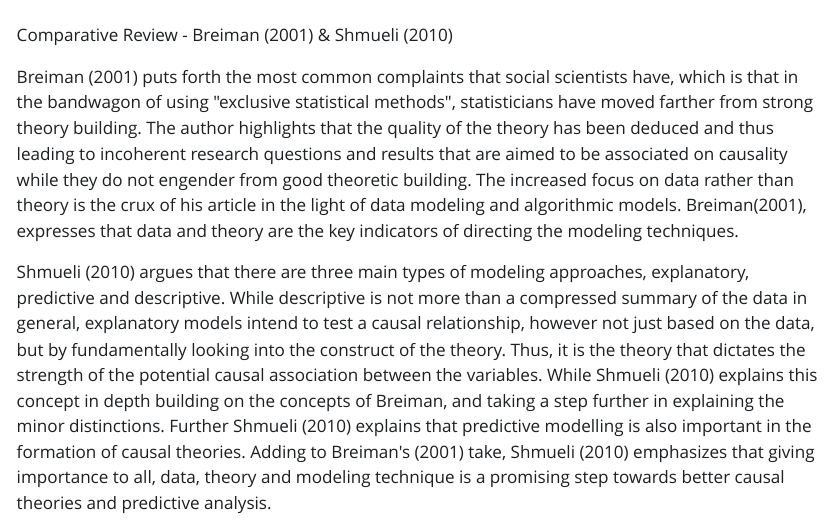
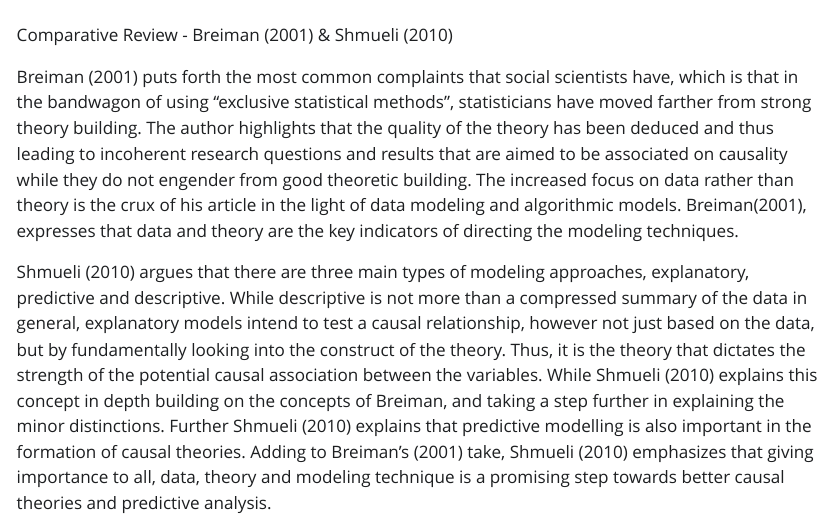
Before and after one commit to maitreyipillai/maitreyipillai.github.io, a Quarto document (assignment1.qmd): the page in a window 1100 px wide, from 60 px down. The pictures show the output file assignment1.html that the author committed with the source, opened offline; Quarto's library style sheets are replaced by a plain one without menus.

Commit message:
Add files via upload

```diff
--- a/assignment1.qmd
+++ b/assignment1.qmd
@@ -4,6 +4,6 @@ title: "Assignment1"
 
 Comparative Review - Breiman (2001) & Shmueli (2010)
 
-Breiman (2001) puts forth the most common complaints that social scientists have, which is that in the bandwagon of using \"exclusive statistical methods\", statisticians have moved farther from strong theory building. The author highlights that the quality of the theory has been deduced and thus leading to incoherent research questions and results that are aimed to be associated on causality while they do not engender from good theoretic building. The increased focus on data rather than theory is the crux of his article in the light of data modeling and algorithmic models. Breiman(2001), expresses that data and theory are the key indicators of directing the modeling techniques.
+Breiman (2001) puts forth the most common complaints that social scientists have, which is that in the bandwagon of using "exclusive statistical methods", statisticians have moved farther from strong theory building. The author highlights that the quality of the theory has been deduced and thus leading to incoherent research questions and results that are aimed to be associated on causality while they do not engender from good theoretic building. The increased focus on data rather than theory is the crux of his article in the light of data modeling and algorithmic models. Breiman(2001), expresses that data and theory are the key indicators of directing the modeling techniques.
 
-Shmueli (2010) argues that there are three main types of modeling approaches, explanatory, predictive and descriptive. While descriptive is not more than a compressed summary of the data in general, explanatory models intend to test a causal relationship, however not just based on the data, but by fundamentally looking into the construct of the theory. Thus, it is the theory that dictates the strength of the potential causal association between the variables. While Shmueli (2010) explains this concept in depth building on the concepts of Breiman, and taking a step further in explaining the minor distinctions. Further Shmueli (2010) explains that predictive modelling is also important in the formation of causal theories. Adding to Breiman\'s (2001) take, Shmueli (2010) emphasizes that giving importance to all, data, theory and modeling technique is a promising step towards better causal theories and predictive analysis.
+Shmueli (2010) argues that there are three main types of modeling approaches, explanatory, predictive and descriptive. While descriptive is not more than a compressed summary of the data in general, explanatory models intend to test a causal relationship, however not just based on the data, but by fundamentally looking into the construct of the theory. Thus, it is the theory that dictates the strength of the potential causal association between the variables. While Shmueli (2010) explains this concept in depth building on the concepts of Breiman, and taking a step further in explaining the minor distinctions. Further Shmueli (2010) explains that predictive modelling is also important in the formation of causal theories. Adding to Breiman's (2001) take, Shmueli (2010) emphasizes that giving importance to all, data, theory and modeling technique is a promising step towards better causal theories and predictive analysis.
```
Also changed, not shown: assignment1.html.
